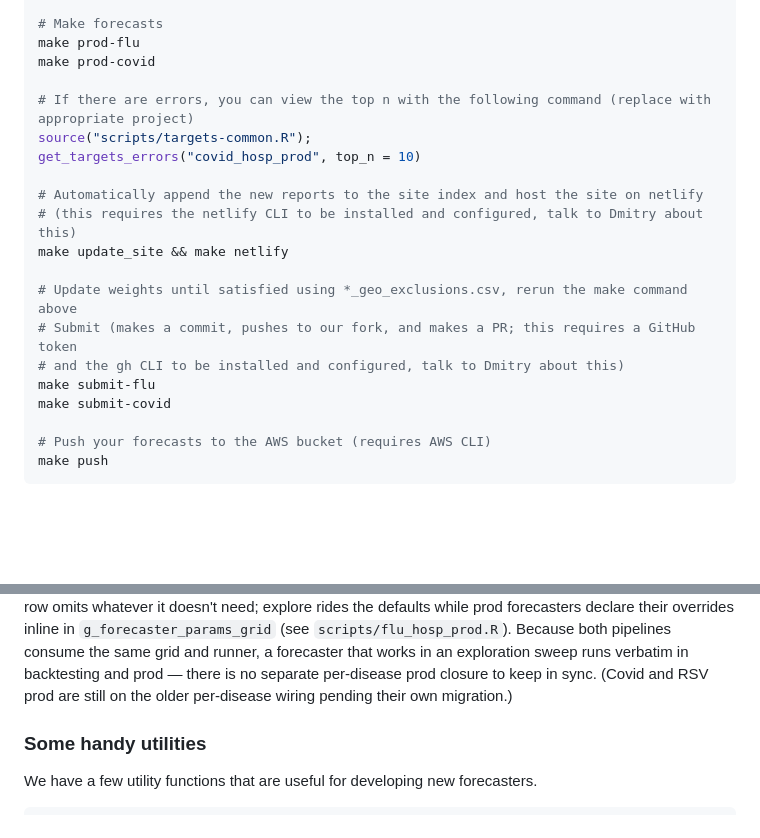
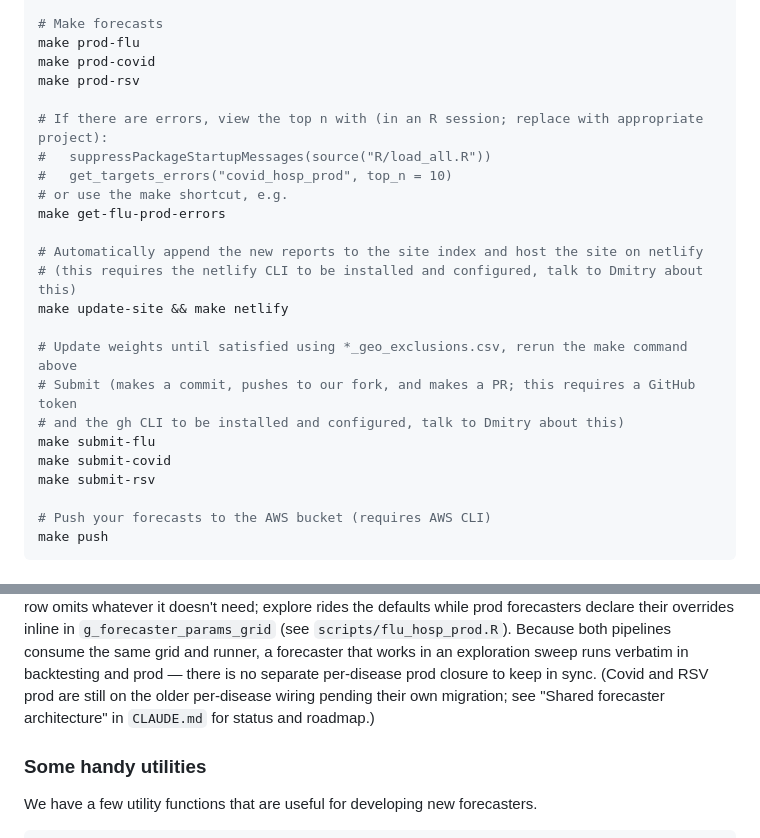
Before and after one commit to cmu-delphi/exploration-tooling, a Markdown page: README.md, 2 parts joined by grey strips. GitHub-like rendering; blank space fills up the shorter version.

```diff
--- a/README.md
+++ b/README.md
@@ -54,20 +61,24 @@ make pull
 # Make forecasts
 make prod-flu
 make prod-covid
+make prod-rsv
 
-# If there are errors, you can view the top n with the following command (replace with appropriate project)
-source("scripts/targets-common.R");
-get_targets_errors("covid_hosp_prod", top_n = 10)
+# If there are errors, view the top n with (in an R session; replace with appropriate project):
+#   suppressPackageStartupMessages(source("R/load_all.R"))
+#   get_targets_errors("covid_hosp_prod", top_n = 10)
+# or use the make shortcut, e.g.
+make get-flu-prod-errors
 
 # Automatically append the new reports to the site index and host the site on netlify
 # (this requires the netlify CLI to be installed and configured, talk to Dmitry about this)
-make update_site && make netlify
+make update-site && make netlify
 
 # Update weights until satisfied using *_geo_exclusions.csv, rerun the make command above
 # Submit (makes a commit, pushes to our fork, and makes a PR; this requires a GitHub token
 # and the gh CLI to be installed and configured, talk to Dmitry about this)
 make submit-flu
 make submit-covid
+make submit-rsv
 
 # Push your forecasts to the AWS bucket (requires AWS CLI)
 make push
@@ -241,7 +231,8 @@ defaults while prod forecasters declare their overrides inline in
 pipelines consume the same grid and runner, a forecaster that works in an
 exploration sweep runs verbatim in backtesting and prod — there is no separate
 per-disease prod closure to keep in sync. (Covid and RSV prod are still on the
-older per-disease wiring pending their own migration.)
+older per-disease wiring pending their own migration; see "Shared forecaster
+architecture" in `CLAUDE.md` for status and roadmap.)
 
 ### Some handy utilities
 
```
Also changed, not shown: other parts of README.md (+27 -41 lines), CLAUDE.md (+77 -3 lines), notes/2026-07-18-refactoring-log.md (renamed from REFACTORING_IDEAS.md, +4 -1 lines).
